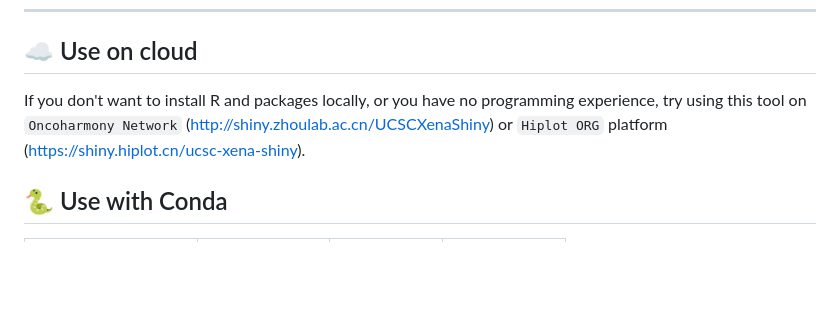
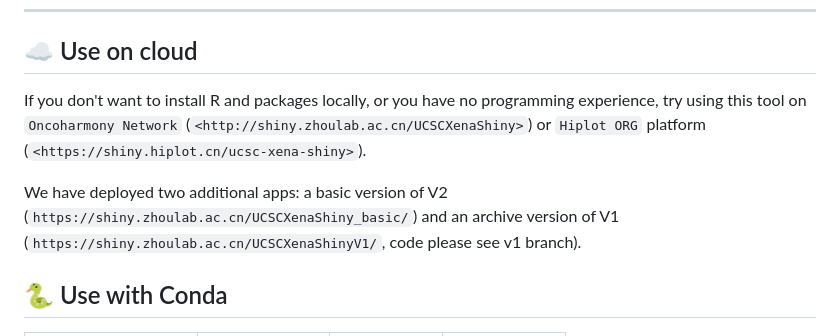
Before and after one commit to openbiox/UCSCXenaShiny, a Markdown page: README.md, the part around the change. Rendered like a GitHub page; blank space fills up the shorter version.

```diff
--- a/README.md
+++ b/README.md
@@ -24,7 +24,9 @@ Shixiang Wang<sup>\#</sup>, Yi Xiong<sup>\#</sup>, Longfei Zhao<sup>\#</sup>, Ka
 
 ## :cloud: Use on cloud
 
-If you don't want to install R and packages locally, or you have no programming experience, try using this tool on `Oncoharmony Network` (<http://shiny.zhoulab.ac.cn/UCSCXenaShiny>) or `Hiplot ORG` platform (<https://shiny.hiplot.cn/ucsc-xena-shiny>).
+If you don't want to install R and packages locally, or you have no programming experience, try using this tool on `Oncoharmony Network` (`<http://shiny.zhoulab.ac.cn/UCSCXenaShiny>`) or `Hiplot ORG` platform (`<https://shiny.hiplot.cn/ucsc-xena-shiny>`).
+
+We have deployed two additional apps: a basic version of V2 (`https://shiny.zhoulab.ac.cn/UCSCXenaShiny_basic/`) and an archive version of V1 (`https://shiny.zhoulab.ac.cn/UCSCXenaShinyV1/`, code please see v1 branch).
 
 ## :snake: Use with Conda
 
```
